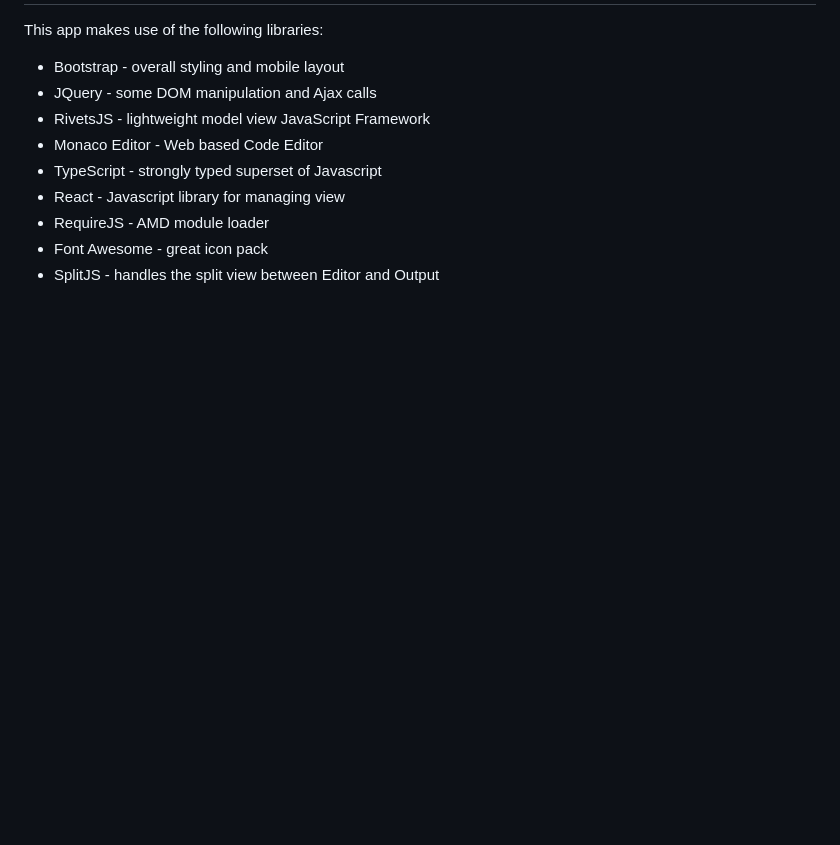
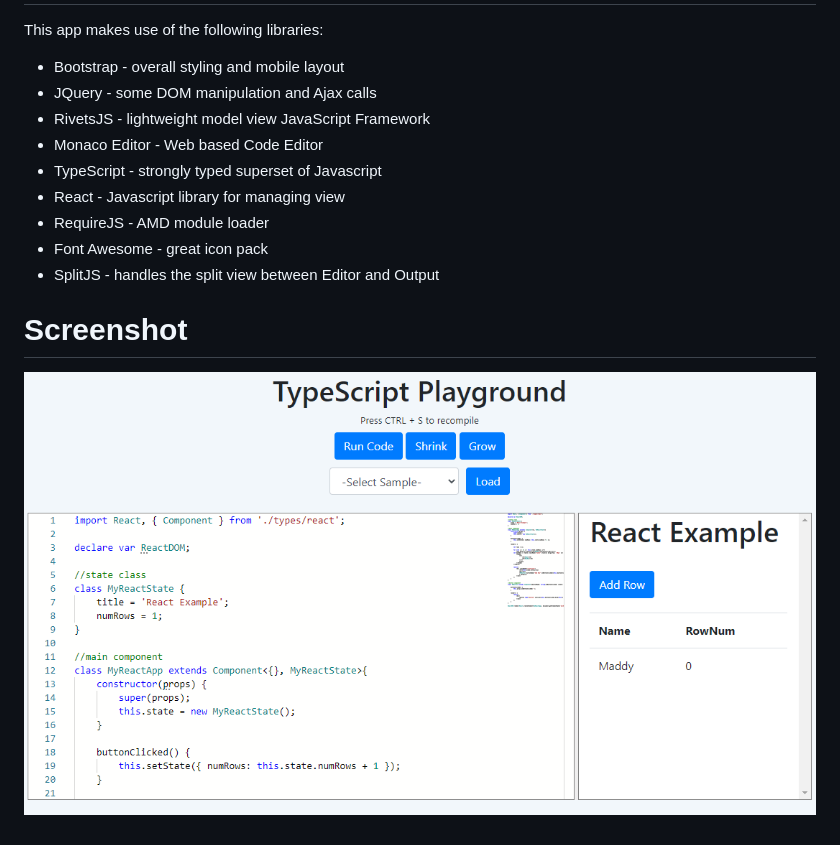
Before and after one commit to nbarkhina/TypeScriptPlayground, a Markdown page: README.md, the part around the change. Drawn GitHub-style; pictures changed too: screenshot.PNG (added); blank space fills up the shorter version.

Commit message:
added screenshot

```diff
--- a/README.md
+++ b/README.md
@@ -39,3 +39,7 @@ This app makes use of the following libraries:
 - RequireJS - AMD module loader
 - Font Awesome - great icon pack
 - SplitJS - handles the split view between Editor and Output
+
+# Screenshot
+
+![alt](screenshot.PNG)
```
Also changed, not shown: 1 other file.
